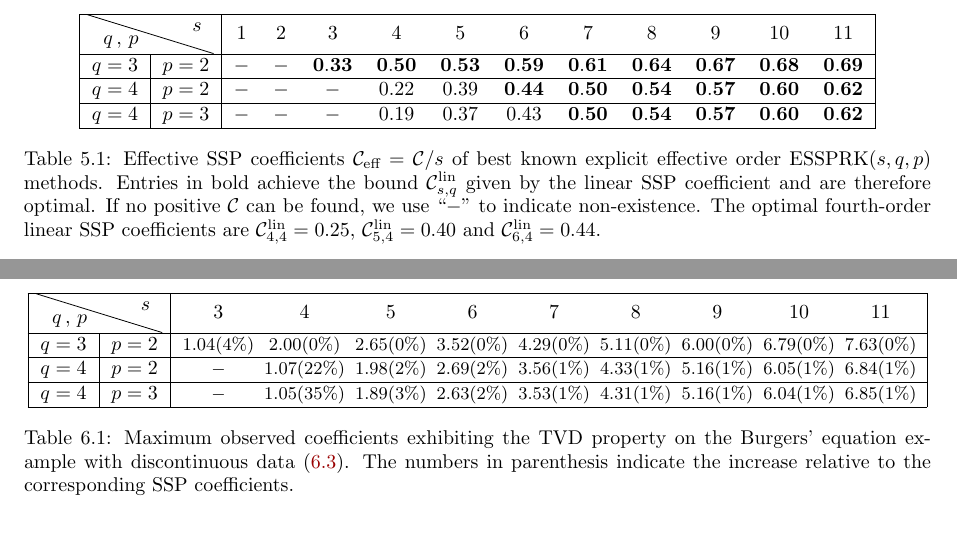
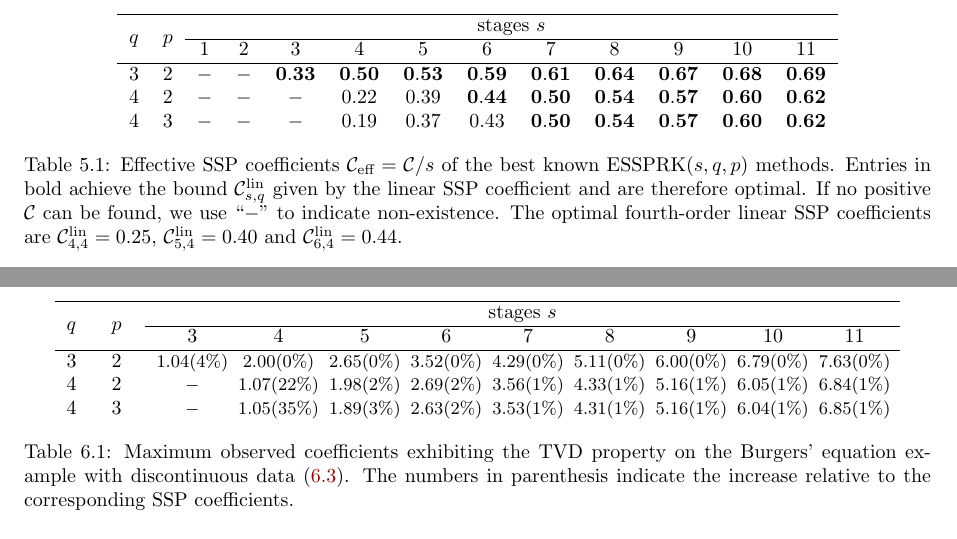
Before and after one commit to ketch/2013_effective-order-ssprk, a LaTeX paper (LATEX-current/Effective_order_SSPRK_methods.tex, which reads LATEX-current/5_Optimal_ESSPRK.tex, LATEX-current/6_Numerics.tex): two parts of pages 10 and 17 of 18, joined at a grey line, cut at the place of the change. Compiled offline with LaTeX, dvips and Ghostscript; an older LaTeX class or package is replaced by its successor.

Commit message:
cosmetic changes to tables

```diff
--- a/LATEX-current/5_Optimal_ESSPRK.tex
+++ b/LATEX-current/5_Optimal_ESSPRK.tex
@@ -76,19 +76,25 @@ for $q=4,s=10$, since in those cases we have $\sspcoef_{s,q}=\clin$.
 
 \begin{table}
     \centering
-    \begin{tabular}{|c|c|ccccccccccc|}
+    \begin{tabular}{ccccccccccccc}
         \hline
-        \multicolumn{2}{|c|}{\backslashbox{\hspace{2pt}\vspace{1pt}$q\,,\,p$}{\vspace{-5.5pt}$s$}} & $1$ & $2$ & $3$ & $4$ & $5$ & $6$ & $7$ & $8$ & $9$ & $10$ & $11$ \\
+        %\multicolumn{2}{|c|}{\backslashbox{\hspace{2pt}\vspace{1pt}$q\,,\,p$}{\vspace{-5.5pt}$s$}} & $1$ & $2$ & $3$ & $4$ & $5$ & $6$ & $7$ & $8$ & $9$ & $10$ & $11$ \\
+        \multirow{2}{*}{$q$} &
+        \multirow{2}{*}{$p$}
+            & \multicolumn{11}{c}{stages $s$} \\
+            \cline{3-13}
+& & $1$ & $2$ & $3$ & $4$ & $5$ & $6$ & $7$ & $8$ & $9$ & $10$ & $11$ \\
         \hline
-        $q = 3$ & $p = 2$ & $-$ & $-$ & $\bf 0.33$ & $\bf 0.50$ & $\bf 0.53$ & $\bf 0.59$ & $\bf 0.61$ & $\bf 0.64$ & $\bf 0.67$ & $\bf 0.68$ & $\bf 0.69$\\
-        \hline
-        $q = 4$ & $p = 2$ & $-$ & $-$ & $-$ & $0.22$ & $0.39$ & $\bf 0.44$ & $\bf 0.50$ & $\bf 0.54$ & $\bf 0.57$ & $\bf 0.60$ & $\bf 0.62$ \\
-        \hline
-        $q = 4$ & $p = 3$ & $-$ & $-$ & $-$ & $0.19$ & $0.37$ & $0.43$ & $\bf 0.50$ & $\bf 0.54$ & $\bf 0.57$ & $\bf 0.60$ & $\bf 0.62$ \\
-        \hline
+        $3$ & $2$ & $-$ & $-$ & $\bf 0.33$ & $\bf 0.50$ & $\bf 0.53$ & $\bf 0.59$ & $\bf 0.61$ & $\bf 0.64$ & $\bf 0.67$ & $\bf 0.68$ & $\bf 0.69$\\
+        %\hline
+        $4$ & $2$ & $-$ & $-$ & $-$ & $0.22$ & $0.39$ & $\bf 0.44$ & $\bf 0.50$ & $\bf 0.54$ & $\bf 0.57$ & $\bf 0.60$ & $\bf 0.62$ \\
+        %\hline
+        $4$ & $3$ & $-$ & $-$ & $-$ & $0.19$ & $0.37$ & $0.43$ & $\bf 0.50$ & $\bf 0.54$ & $\bf 0.57$ & $\bf 0.60$ & $\bf 0.62$ \\
+        %\hline
     \end{tabular}
-    \caption{Effective SSP coefficients $ \ceff = \sspcoef/s$ of best known explicit effective
-    		order ESSPRK($s,q,p$) methods.
+    \caption{Effective SSP coefficients $ \ceff = \sspcoef/s$ of the best known
+      %explicit effective order
+      ESSPRK($s,q,p$) methods.
     		Entries in bold achieve the bound $\clin$ given by the linear SSP coefficient and are therefore optimal.
     		If no positive $\sspcoef$ can be found, we use ``$-$'' to indicate non-existence.
     		The optimal fourth-order linear SSP coefficients are $\sspcoef^{\textnormal{lin}}_{4,4}=0.25$,
--- a/LATEX-current/6_Numerics.tex
+++ b/LATEX-current/6_Numerics.tex
@@ -164,16 +164,18 @@ TVD.
 
 \begin{table}
     \centering
-    \begin{tabular}{|c|c|c@{\hspace{5pt}} c@{\hspace{5pt}} c@{\hspace{5pt}} c@{\hspace{5pt}} c@{\hspace{5pt}} c@{\hspace{5pt}} c@{\hspace{5pt}} c@{\hspace{5pt}} c@{\hspace{5pt}}|}
+    \begin{tabular}{ccc@{\hspace{5pt}} c@{\hspace{5pt}} c@{\hspace{5pt}} c@{\hspace{5pt}} c@{\hspace{5pt}} c@{\hspace{5pt}} c@{\hspace{5pt}} c@{\hspace{5pt}} c@{\hspace{5pt}}}
         \hline
-        \multicolumn{2}{|c|}{\backslashbox{\hspace{2pt}\vspace{1pt}$q\,,\,p$}{\vspace{-5.5pt}$s$}} & $3$ & $4$ & $5$ & $6$ & $7$ & $8$ & $9$ & $10$ & $11$ \\
+        %\multicolumn{2}{|c|}{\backslashbox{\hspace{2pt}\vspace{1pt}$q\,,\,p$}{\vspace{-5.5pt}$s$}} & $3$ & $4$ & $5$ & $6$ & $7$ & $8$ & $9$ & $10$ & $11$ \\
+        \multirow{2}{*}{$q$} &
+        \multirow{2}{*}{\;\;$p$\;\;}
+               &   \multicolumn{9}{c}{stages $s$} \\
+            \cline{3-11}
+        &      &   $3$ & $4$ & $5$ & $6$ & $7$ & $8$ & $9$ & $10$ & $11$ \\
         \hline
-        $q = 3$ & $p = 2$ & \small$1.04(4\%)$ & \small$2.00(0\%)$ & \small$2.65(0\%)$ & \small$3.52(0\%)$ & \small$4.29 (0\%)$ & \small$5.11(0\%)$ & \small$6.00(0\%)$ & \small$6.79(0\%)$ & \small$7.63(0\%)$\\
-        \hline
-        $q = 4$ & $p = 2$ & \small$-$ & \small$1.07(22\%)$ & \small$1.98(2\%)$ & \small$2.69(2\%)$ & \small$3.56(1\%)$ & \small$4.33(1\%)$ & \small$5.16(1\%)$ & \small$6.05(1\%)$ & \small$6.84(1\%)$ \\
-        \hline
-        $q = 4$ & $p = 3$ & \small$-$ & \small$1.05(35\%)$ & \small$1.89(3\%)$ & \small$2.63(2\%)$ & \small$3.53(1\%)$ & \small$4.31(1\%)$ & \small$5.16(1\%)$ & \small$6.04(1\%)$ & \small$6.85(1\%)$ \\
-        \hline
+        $3$ & $2$ & \small$1.04(4\%)$ & \small$2.00(0\%)$ & \small$2.65(0\%)$ & \small$3.52(0\%)$ & \small$4.29 (0\%)$ & \small$5.11(0\%)$ & \small$6.00(0\%)$ & \small$6.79(0\%)$ & \small$7.63(0\%)$\\
+        $4$ & $2$ & \small$-$ & \small$1.07(22\%)$ & \small$1.98(2\%)$ & \small$2.69(2\%)$ & \small$3.56(1\%)$ & \small$4.33(1\%)$ & \small$5.16(1\%)$ & \small$6.05(1\%)$ & \small$6.84(1\%)$ \\
+        $4$ & $3$ & \small$-$ & \small$1.05(35\%)$ & \small$1.89(3\%)$ & \small$2.63(2\%)$ & \small$3.53(1\%)$ & \small$4.31(1\%)$ & \small$5.16(1\%)$ & \small$6.04(1\%)$ & \small$6.85(1\%)$ \\
     \end{tabular}
     \caption{Maximum observed coefficients exhibiting the TVD property on
     the Burgers' equation example with discontinuous data \eqref{eq:burgers_discont_IC}.
```
Also changed, not shown: LATEX-current/3_Algebraic_RK.tex (+13 -8 lines).
